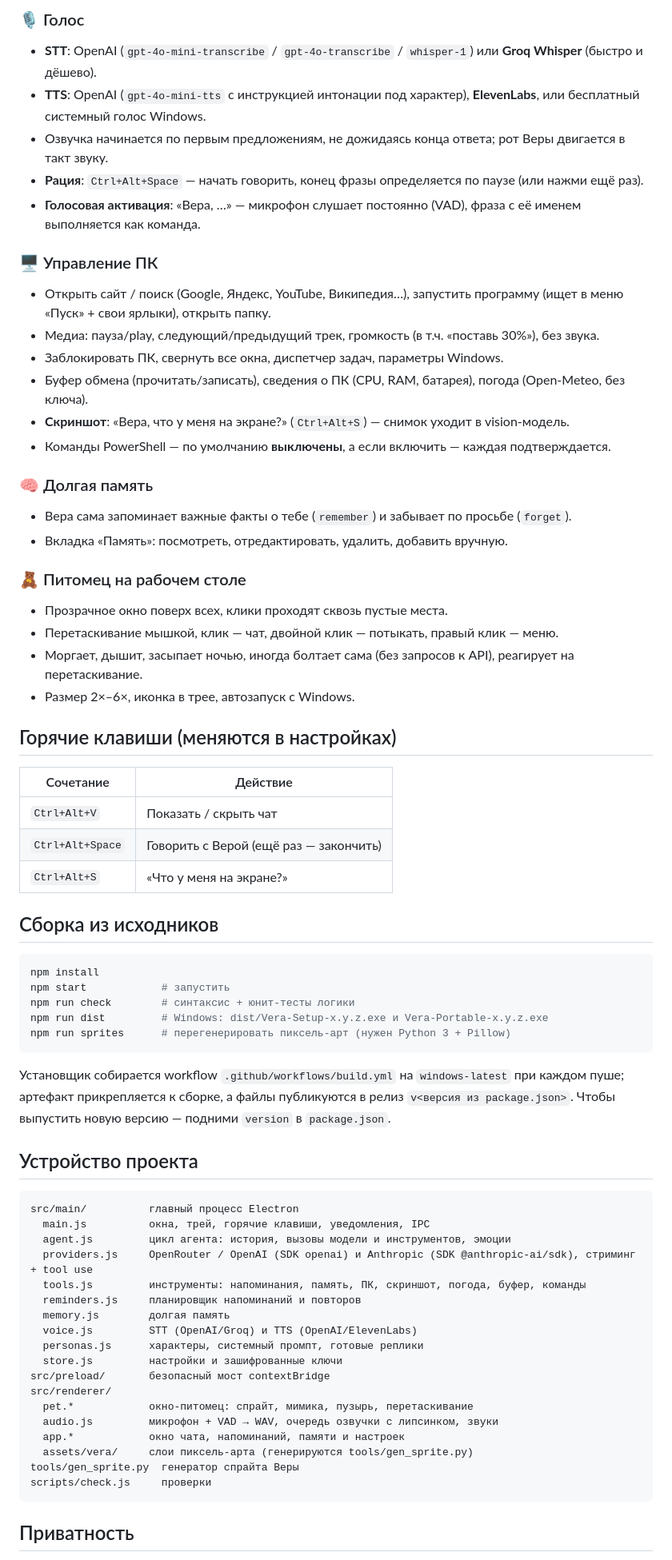
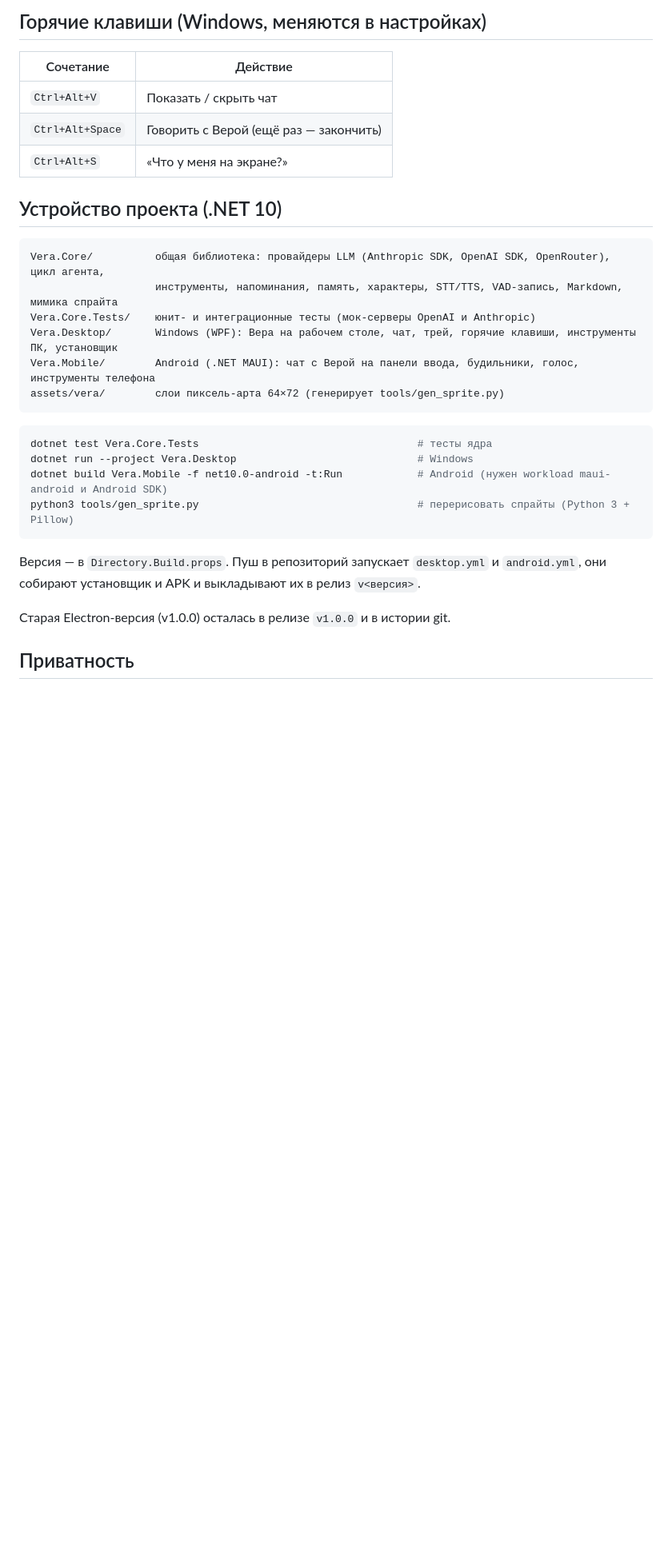
Before and after one commit to aankudinov556-coder/mobile-AR, a Markdown page: README.md, the part around one of its changes. Shown at 80% size. Rendered like a GitHub page; blank space fills up the shorter version.

````diff
--- a/README.md
+++ b/README.md
@@ -55,30 +52,5 @@
 
-### 🎙️ Голос
-- **STT**: OpenAI (`gpt-4o-mini-transcribe` / `gpt-4o-transcribe` / `whisper-1`) или **Groq Whisper** (быстро и дёшево).
-- **TTS**: OpenAI (`gpt-4o-mini-tts` с инструкцией интонации под характер), **ElevenLabs**, или бесплатный системный голос Windows.
-- Озвучка начинается по первым предложениям, не дожидаясь конца ответа; рот Веры двигается в такт звуку.
-- **Рация**: `Ctrl+Alt+Space` — начать говорить, конец фразы определяется по паузе (или нажми ещё раз).
-- **Голосовая активация**: «Вера, …» — микрофон слушает постоянно (VAD), фраза с её именем выполняется как команда.
-
-### 🖥️ Управление ПК
-- Открыть сайт / поиск (Google, Яндекс, YouTube, Википедия…), запустить программу (ищет в меню «Пуск» + свои ярлыки), открыть папку.
-- Медиа: пауза/play, следующий/предыдущий трек, громкость (в т.ч. «поставь 30%»), без звука.
-- Заблокировать ПК, свернуть все окна, диспетчер задач, параметры Windows.
-- Буфер обмена (прочитать/записать), сведения о ПК (CPU, RAM, батарея), погода (Open-Meteo, без ключа).
-- **Скриншот**: «Вера, что у меня на экране?» (`Ctrl+Alt+S`) — снимок уходит в vision-модель.
-- Команды PowerShell — по умолчанию **выключены**, а если включить — каждая подтверждается.
-
-### 🧠 Долгая память
-- Вера сама запоминает важные факты о тебе (`remember`) и забывает по просьбе (`forget`).
-- Вкладка «Память»: посмотреть, отредактировать, удалить, добавить вручную.
-
-### 🧸 Питомец на рабочем столе
-- Прозрачное окно поверх всех, клики проходят сквозь пустые места.
-- Перетаскивание мышкой, клик — чат, двойной клик — потыкать, правый клик — меню.
-- Моргает, дышит, засыпает ночью, иногда болтает сама (без запросов к API), реагирует на перетаскивание.
-- Размер 2×–6×, иконка в трее, автозапуск с Windows.
-
-## Горячие клавиши (меняются в настройках)
+## Горячие клавиши (Windows, меняются в настройках)
 
 | Сочетание | Действие |
 |---|---|
@@ -86,42 +58,28 @@
 | `Ctrl+Alt+Space` | Говорить с Верой (ещё раз — закончить) |
 | `Ctrl+Alt+S` | «Что у меня на экране?» |
 
-## Сборка из исходников
+## Устройство проекта (.NET 10)
+
+```
+Vera.Core/          общая библиотека: провайдеры LLM (Anthropic SDK, OpenAI SDK, OpenRouter), цикл агента,
+                    инструменты, напоминания, память, характеры, STT/TTS, VAD-запись, Markdown, мимика спрайта
+Vera.Core.Tests/    юнит- и интеграционные тесты (мок-серверы OpenAI и Anthropic)
+Vera.Desktop/       Windows (WPF): Вера на рабочем столе, чат, трей, горячие клавиши, инструменты ПК, установщик
+Vera.Mobile/        Android (.NET MAUI): чат с Верой на панели ввода, будильники, голос, инструменты телефона
+assets/vera/        слои пиксель-арта 64×72 (генерирует tools/gen_sprite.py)
+```
 
 ```bash
-npm install
-npm start            # запустить
-npm run check        # синтаксис + юнит-тесты логики
-npm run dist         # Windows: dist/Vera-Setup-x.y.z.exe и Vera-Portable-x.y.z.exe
-npm run sprites      # перегенерировать пиксель-арт (нужен Python 3 + Pillow)
+dotnet test Vera.Core.Tests                                   # тесты ядра
+dotnet run --project Vera.Desktop                             # Windows
+dotnet build Vera.Mobile -f net10.0-android -t:Run            # Android (нужен workload maui-android и Android SDK)
+python3 tools/gen_sprite.py                                   # перерисовать спрайты (Python 3 + Pillow)
 ```
 
-Установщик собирается workflow `.github/workflows/build.yml` на `windows-latest` при каждом пуше;
-артефакт прикрепляется к сборке, а файлы публикуются в релиз `v<версия из package.json>`.
-Чтобы выпустить новую версию — подними `version` в `package.json`.
+Версия — в `Directory.Build.props`. Пуш в репозиторий запускает `desktop.yml` и `android.yml`, они собирают установщик и APK
+и выкладывают их в релиз `v<версия>`.
 
-## Устройство проекта
-
-```
-src/main/          главный процесс Electron
-  main.js          окна, трей, горячие клавиши, уведомления, IPC
-  agent.js         цикл агента: история, вызовы модели и инструментов, эмоции
-  providers.js     OpenRouter / OpenAI (SDK openai) и Anthropic (SDK @anthropic-ai/sdk), стриминг + tool use
-  tools.js         инструменты: напоминания, память, ПК, скриншот, погода, буфер, команды
-  reminders.js     планировщик напоминаний и повторов
-  memory.js        долгая память
-  voice.js         STT (OpenAI/Groq) и TTS (OpenAI/ElevenLabs)
-  personas.js      характеры, системный промпт, готовые реплики
-  store.js         настройки и зашифрованные ключи
-src/preload/       безопасный мост contextBridge
-src/renderer/
-  pet.*            окно-питомец: спрайт, мимика, пузырь, перетаскивание
-  audio.js         микрофон + VAD → WAV, очередь озвучки с липсинком, звуки
-  app.*            окно чата, напоминаний, памяти и настроек
-  assets/vera/     слои пиксель-арта (генерируются tools/gen_sprite.py)
-tools/gen_sprite.py  генератор спрайта Веры
-scripts/check.js     проверки
-```
+Старая Electron-версия (v1.0.0) осталась в релизе `v1.0.0` и в истории git.
 
 ## Приватность
 
````
Also changed, not shown: other parts of README.md (+28 -31 lines), docs/sitting.png (added), 1 other file.
